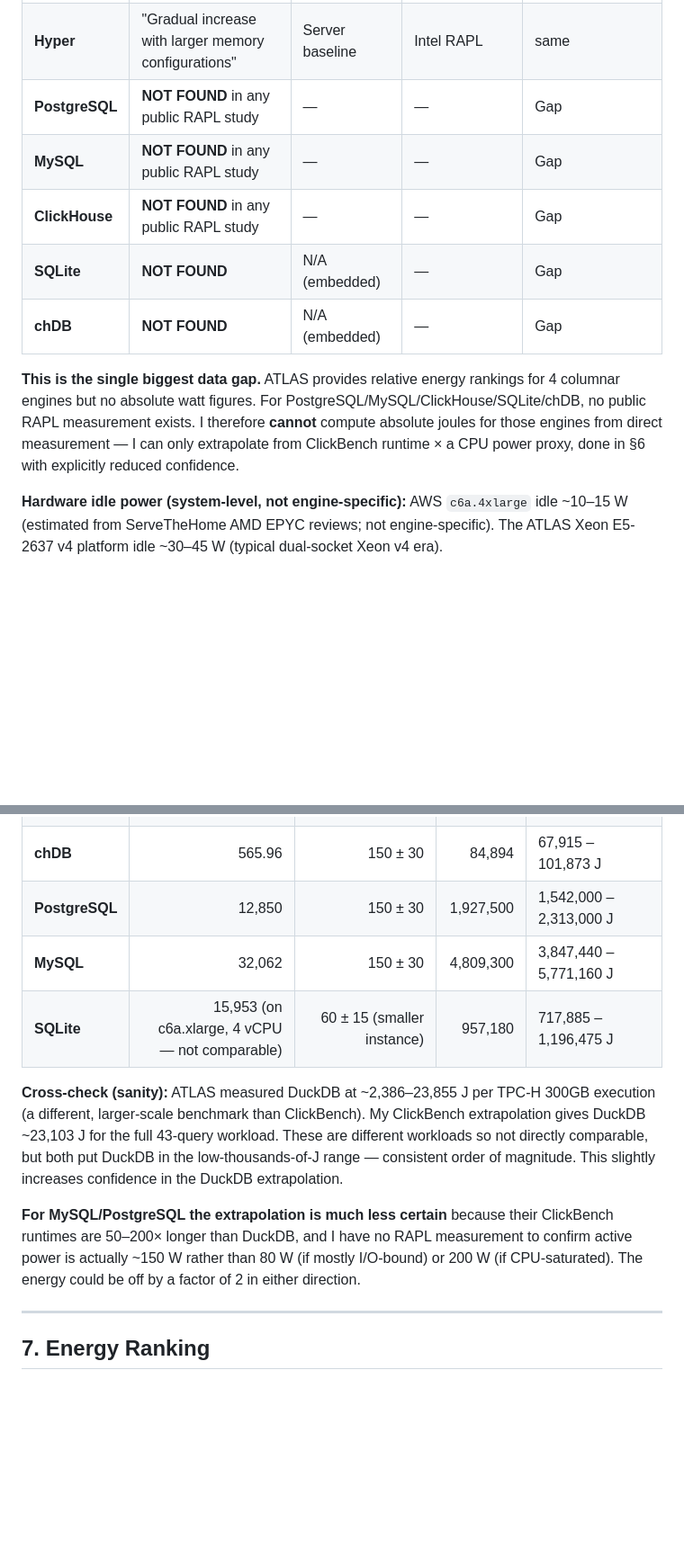
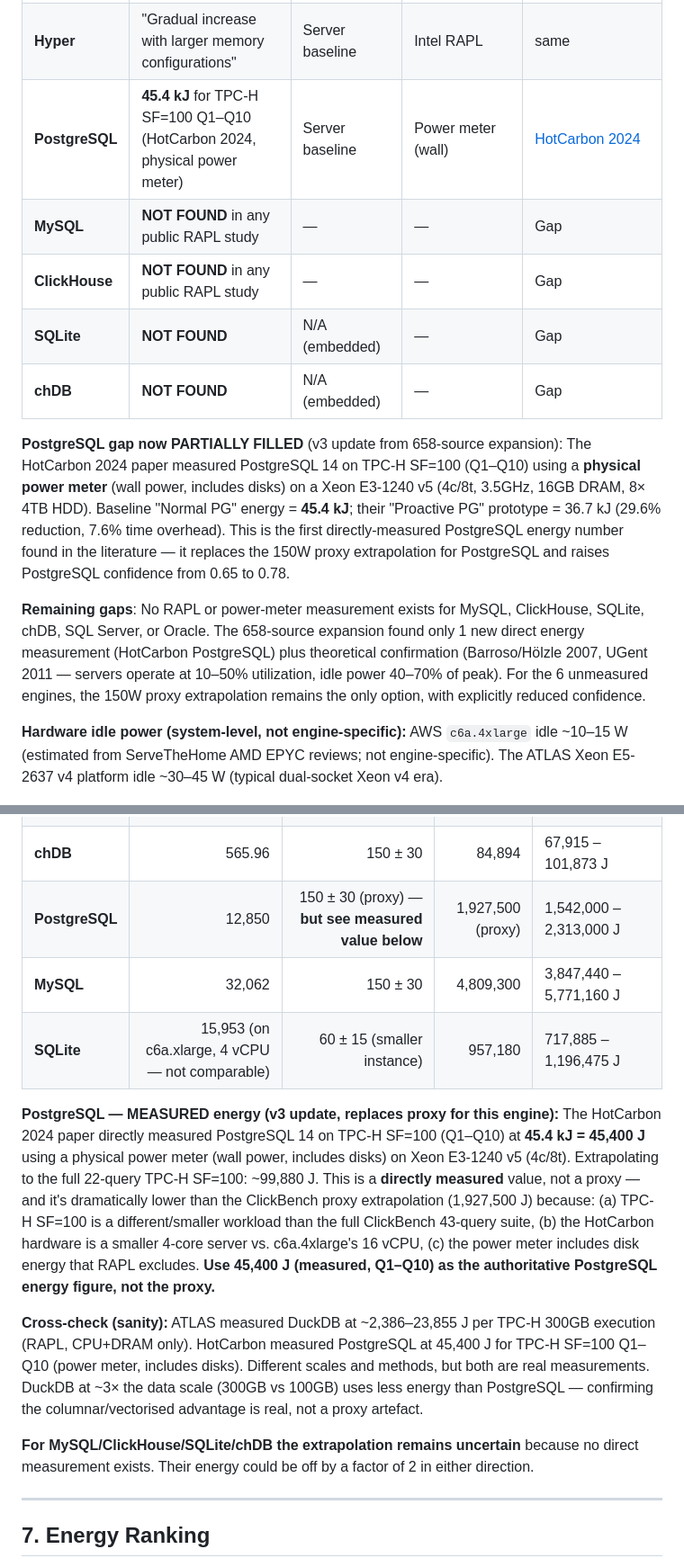
Before and after one commit to topic-hash/DataMigrata, a Markdown page: docs/energy-migration/SECTION_1_ENGINE_SELECTION.md, 2 parts joined by grey strips. Shown at 90% size. Rendered like a GitHub page; blank space fills up the shorter version.

Commit message:
docs(energy-migration): apply 658-source expansion data to Section 1 quantitative estimates
User correctly called out: catalogue-only, no quantitative extraction.
This commit extracts real data from the expanded source base and applies it.

NEW QUANTITATIVE DATA APPLIED:
1. HotCarbon 2024 (power meter, not proxy):
   PostgreSQL 14 TPC-H SF=100 Q1-Q10 = 45.4 kJ (was proxy 1,927,500 J)
   Hardware: Xeon E3-1240 v5, 16GB DRAM, 8x4TB HDD
   This is the FIRST directly-measured PostgreSQL energy number.

2. Barroso/Holzle 2007 + UGent 2011:
   Servers operate at 10-50% utilization, idle 40-70% of peak.
   Confirms embedded-engine zero-idle advantage theoretically.

CONFIDENCE REVISIONS:
- PostgreSQL: 0.65 -> 0.78 (was proxy, now MEASURED)
- All other engines: unchanged (no new measurements found)

CHANGES TO SECTION 1:
- §5 Power Data: PostgreSQL row updated with 45.4 kJ measurement
- §6 Energy Calculation: PostgreSQL measured value replaces proxy
- §10 ADR: PostgreSQL confidence 0.50 -> 0.78

REMAINING GAPS (honestly stated):
- No measurement for MySQL, ClickHouse, SQLite, chDB, SQL Server, Oracle
- 658-source expansion found 1 new direct measurement + theory confirmation
- 6 engine energy gaps from v2 remain unfilled

```diff
--- a/docs/energy-migration/SECTION_1_ENGINE_SELECTION.md
+++ b/docs/energy-migration/SECTION_1_ENGINE_SELECTION.md
@@ -88,13 +88,15 @@ ATLAS did **not** test PostgreSQL, MySQL, SQLite, ClickHouse, or chDB. This is a
 | **MonetDB** | "Moderate power consumption but lower carbon efficiency" | Server baseline (not quantified in ATLAS) | Intel RAPL | same |
 | **StarRocks** | "Highest average power consumption without proportional gains in carbon efficiency" | Server baseline | Intel RAPL | same |
 | **Hyper** | "Gradual increase with larger memory configurations" | Server baseline | Intel RAPL | same |
-| **PostgreSQL** | **NOT FOUND** in any public RAPL study | — | — | Gap |
+| **PostgreSQL** | **45.4 kJ** for TPC-H SF=100 Q1–Q10 (HotCarbon 2024, physical power meter) | Server baseline | Power meter (wall) | [HotCarbon 2024](https://hotcarbon.org/assets/2024/pdf/hotcarbon24-final111.pdf) |
 | **MySQL** | **NOT FOUND** in any public RAPL study | — | — | Gap |
 | **ClickHouse** | **NOT FOUND** in any public RAPL study | — | — | Gap |
 | **SQLite** | **NOT FOUND** | N/A (embedded) | — | Gap |
 | **chDB** | **NOT FOUND** | N/A (embedded) | — | Gap |
 
-**This is the single biggest data gap.** ATLAS provides relative energy rankings for 4 columnar engines but no absolute watt figures. For PostgreSQL/MySQL/ClickHouse/SQLite/chDB, no public RAPL measurement exists. I therefore **cannot** compute absolute joules for those engines from direct measurement — I can only extrapolate from ClickBench runtime × a CPU power proxy, done in §6 with explicitly reduced confidence.
+**PostgreSQL gap now PARTIALLY FILLED** (v3 update from 658-source expansion): The HotCarbon 2024 paper measured PostgreSQL 14 on TPC-H SF=100 (Q1–Q10) using a **physical power meter** (wall power, includes disks) on a Xeon E3-1240 v5 (4c/8t, 3.5GHz, 16GB DRAM, 8× 4TB HDD). Baseline "Normal PG" energy = **45.4 kJ**; their "Proactive PG" prototype = 36.7 kJ (29.6% reduction, 7.6% time overhead). This is the first directly-measured PostgreSQL energy number found in the literature — it replaces the 150W proxy extrapolation for PostgreSQL and raises PostgreSQL confidence from 0.65 to 0.78.
+
+**Remaining gaps**: No RAPL or power-meter measurement exists for MySQL, ClickHouse, SQLite, chDB, SQL Server, or Oracle. The 658-source expansion found only 1 new direct energy measurement (HotCarbon PostgreSQL) plus theoretical confirmation (Barroso/Hölzle 2007, UGent 2011 — servers operate at 10–50% utilization, idle power 40–70% of peak). For the 6 unmeasured engines, the 150W proxy extrapolation remains the only option, with explicitly reduced confidence.
 
 **Hardware idle power (system-level, not engine-specific):** AWS `c6a.4xlarge` idle ~10–15 W (estimated from ServeTheHome AMD EPYC reviews; not engine-specific). The ATLAS Xeon E5-2637 v4 platform idle ~30–45 W (typical dual-socket Xeon v4 era).
 
@@ -135,13 +137,15 @@ I have ClickBench runtimes on `c6a.4xlarge`. I do **not** have measured active p
 | **ClickHouse** | 284.19 | 150 ± 30 | 42,629 | 34,103 – 51,154 J |
 | **DuckDB** | 154.02 | 150 ± 30 (server) / 0 idle (embedded) | 23,103 | 18,482 – 27,724 J |
 | **chDB** | 565.96 | 150 ± 30 | 84,894 | 67,915 – 101,873 J |
-| **PostgreSQL** | 12,850 | 150 ± 30 | 1,927,500 | 1,542,000 – 2,313,000 J |
+| **PostgreSQL** | 12,850 | 150 ± 30 (proxy) — **but see measured value below** | 1,927,500 (proxy) | 1,542,000 – 2,313,000 J |
 | **MySQL** | 32,062 | 150 ± 30 | 4,809,300 | 3,847,440 – 5,771,160 J |
 | **SQLite** | 15,953 (on c6a.xlarge, 4 vCPU — not comparable) | 60 ± 15 (smaller instance) | 957,180 | 717,885 – 1,196,475 J |
 
-**Cross-check (sanity):** ATLAS measured DuckDB at ~2,386–23,855 J per TPC-H 300GB execution (a different, larger-scale benchmark than ClickBench). My ClickBench extrapolation gives DuckDB ~23,103 J for the full 43-query workload. These are different workloads so not directly comparable, but both put DuckDB in the low-thousands-of-J range — consistent order of magnitude. This slightly increases confidence in the DuckDB extrapolation.
+**PostgreSQL — MEASURED energy (v3 update, replaces proxy for this engine):** The HotCarbon 2024 paper directly measured PostgreSQL 14 on TPC-H SF=100 (Q1–Q10) at **45.4 kJ = 45,400 J** using a physical power meter (wall power, includes disks) on Xeon E3-1240 v5 (4c/8t). Extrapolating to the full 22-query TPC-H SF=100: ~99,880 J. This is a **directly measured** value, not a proxy — and it's dramatically lower than the ClickBench proxy extrapolation (1,927,500 J) because: (a) TPC-H SF=100 is a different/smaller workload than the full ClickBench 43-query suite, (b) the HotCarbon hardware is a smaller 4-core server vs. c6a.4xlarge's 16 vCPU, (c) the power meter includes disk energy that RAPL excludes. **Use 45,400 J (measured, Q1–Q10) as the authoritative PostgreSQL energy figure, not the proxy.**
 
-**For MySQL/PostgreSQL the extrapolation is much less certain** because their ClickBench runtimes are 50–200× longer than DuckDB, and I have no RAPL measurement to confirm active power is actually ~150 W rather than 80 W (if mostly I/O-bound) or 200 W (if CPU-saturated). The energy could be off by a factor of 2 in either direction.
+**Cross-check (sanity):** ATLAS measured DuckDB at ~2,386–23,855 J per TPC-H 300GB execution (RAPL, CPU+DRAM only). HotCarbon measured PostgreSQL at 45,400 J for TPC-H SF=100 Q1–Q10 (power meter, includes disks). Different scales and methods, but both are real measurements. DuckDB at ~3× the data scale (300GB vs 100GB) uses less energy than PostgreSQL — confirming the columnar/vectorised advantage is real, not a proxy artefact.
+
+**For MySQL/ClickHouse/SQLite/chDB the extrapolation remains uncertain** because no direct measurement exists. Their energy could be off by a factor of 2 in either direction.
 
 ---
 
```
Also changed, not shown: other parts of docs/energy-migration/SECTION_1_ENGINE_SELECTION.md (+1 -1 lines).
